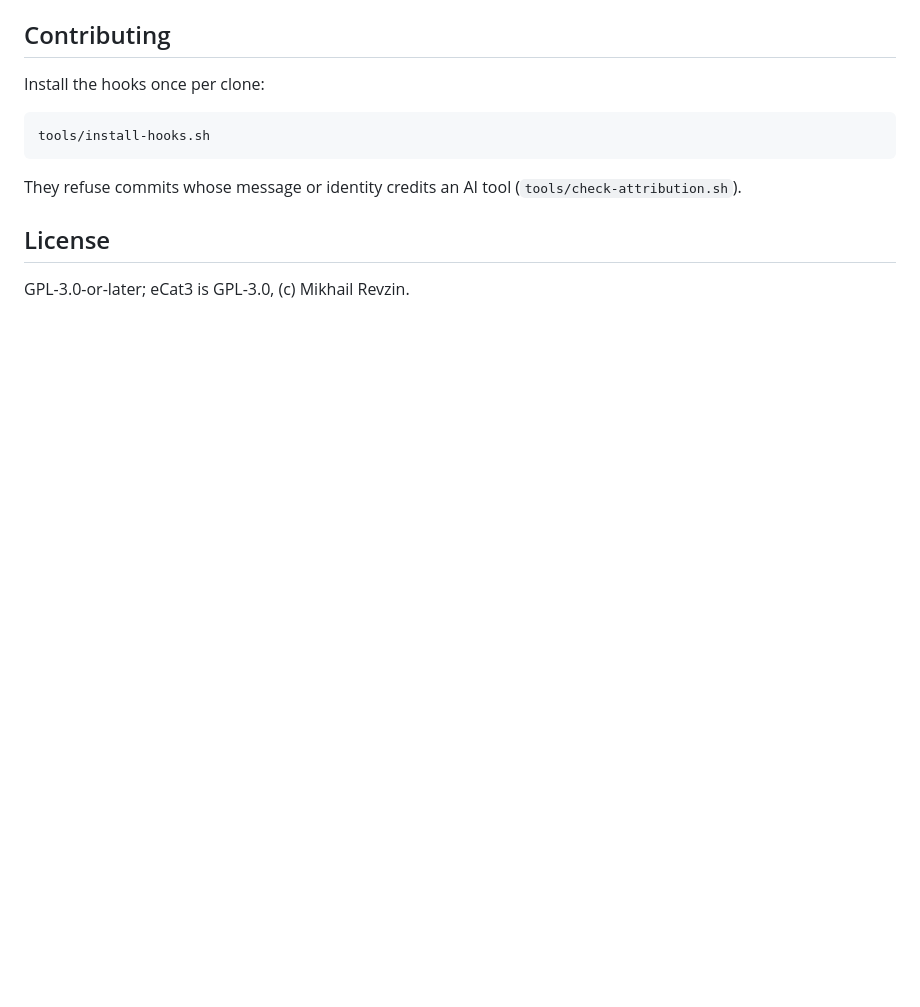
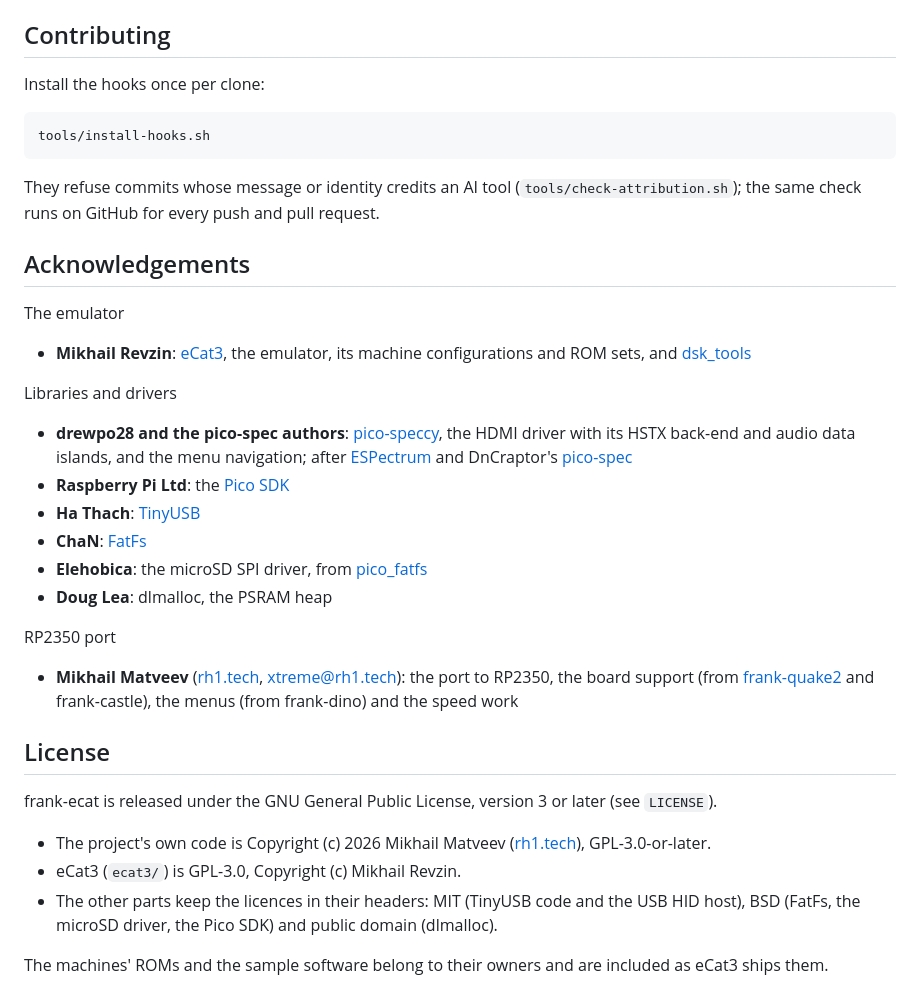
Before and after one commit to rh1tech/frank-ecat, a Markdown page: README.md, the part around one of its changes. Drawn GitHub-style; blank space fills up the shorter version.

```diff
--- a/README.md
+++ b/README.md
@@ -93,8 +128,46 @@ Install the hooks once per clone:
     tools/install-hooks.sh
 
 They refuse commits whose message or identity credits an AI tool
-(`tools/check-attribution.sh`).
+(`tools/check-attribution.sh`); the same check runs on GitHub for every push
+and pull request.
+
+## Acknowledgements
+
+The emulator
+- **Mikhail Revzin**: [eCat3](https://github.com/Ptr314/ecat3), the
+  emulator, its machine configurations and ROM sets, and
+  [dsk_tools](https://github.com/Ptr314/dsk_tools)
+
+Libraries and drivers
+- **drewpo28 and the pico-spec authors**:
+  [pico-speccy](https://github.com/drewpo28/pico-speccy), the HDMI driver with
+  its HSTX back-end and audio data islands, and the menu navigation; after
+  [ESPectrum](https://github.com/EremusOne/ESPectrum) and DnCraptor's
+  [pico-spec](https://github.com/DnCraptor/pico-spec)
+- **Raspberry Pi Ltd**: the [Pico SDK](https://github.com/raspberrypi/pico-sdk)
+- **Ha Thach**: [TinyUSB](https://github.com/hathach/tinyusb)
+- **ChaN**: [FatFs](http://elm-chan.org/fsw/ff/)
+- **Elehobica**: the microSD SPI driver, from
+  [pico_fatfs](https://github.com/elehobica/pico_fatfs)
+- **Doug Lea**: dlmalloc, the PSRAM heap
+
+RP2350 port
+- **Mikhail Matveev** ([rh1.tech](https://rh1.tech), xtreme@rh1.tech): the
+  port to RP2350, the board support (from
+  [frank-quake2](https://github.com/rh1tech/frank-quake2) and frank-castle),
+  the menus (from frank-dino) and the speed work
 
 ## License
 
-GPL-3.0-or-later; eCat3 is GPL-3.0, (c) Mikhail Revzin.
+frank-ecat is released under the GNU General Public License, version 3 or
+later (see `LICENSE`).
+
+- The project's own code is Copyright (c) 2026 Mikhail Matveev
+  ([rh1.tech](https://rh1.tech)), GPL-3.0-or-later.
+- eCat3 (`ecat3/`) is GPL-3.0, Copyright (c) Mikhail Revzin.
+- The other parts keep the licences in their headers: MIT (TinyUSB code and
+  the USB HID host), BSD (FatFs, the microSD driver, the Pico SDK) and public
+  domain (dlmalloc).
+
+The machines' ROMs and the sample software belong to their owners and are
+included as eCat3 ships them.
```
Also changed, not shown: other parts of README.md (+103 -68 lines), screenshots/bk.png (added), 5 other files.
